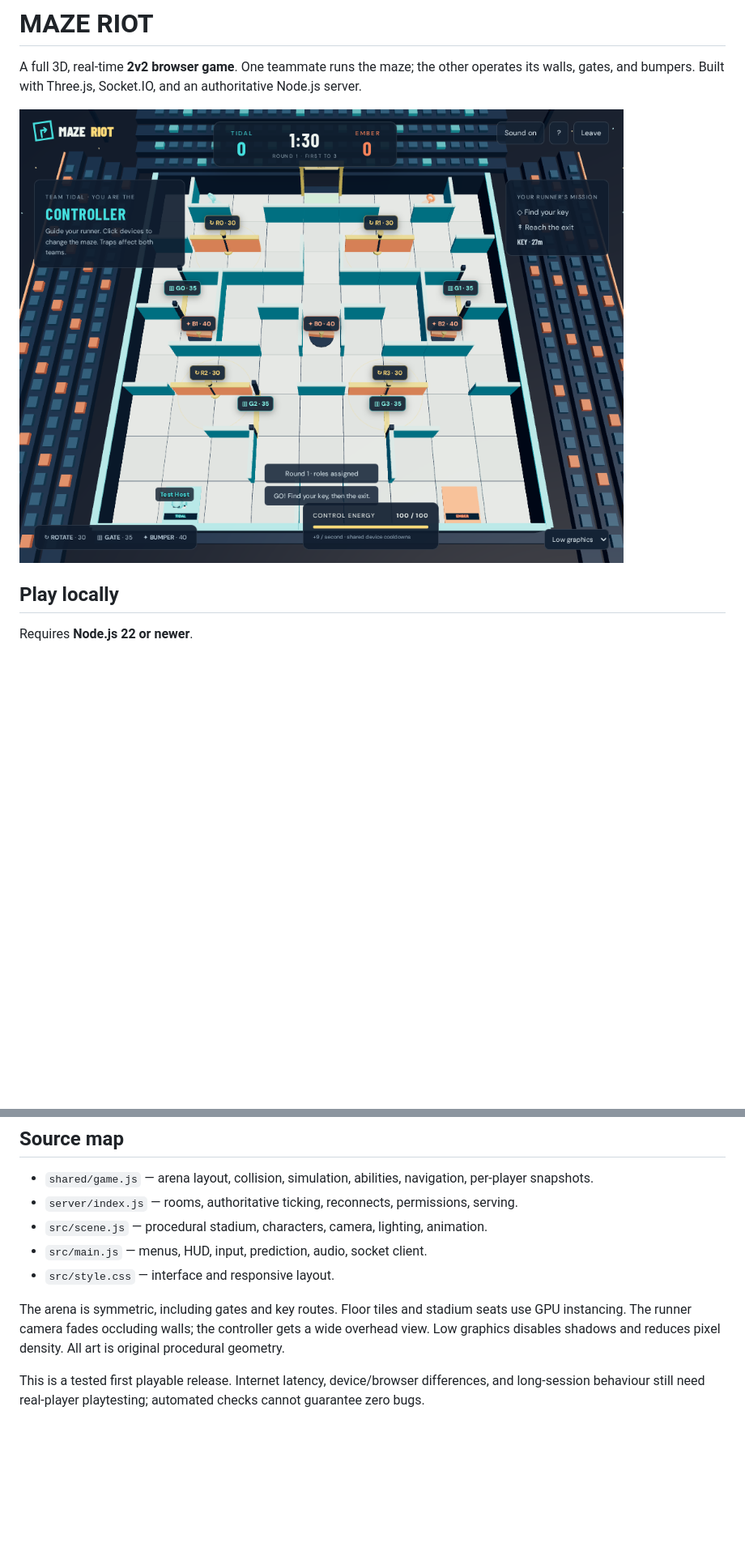
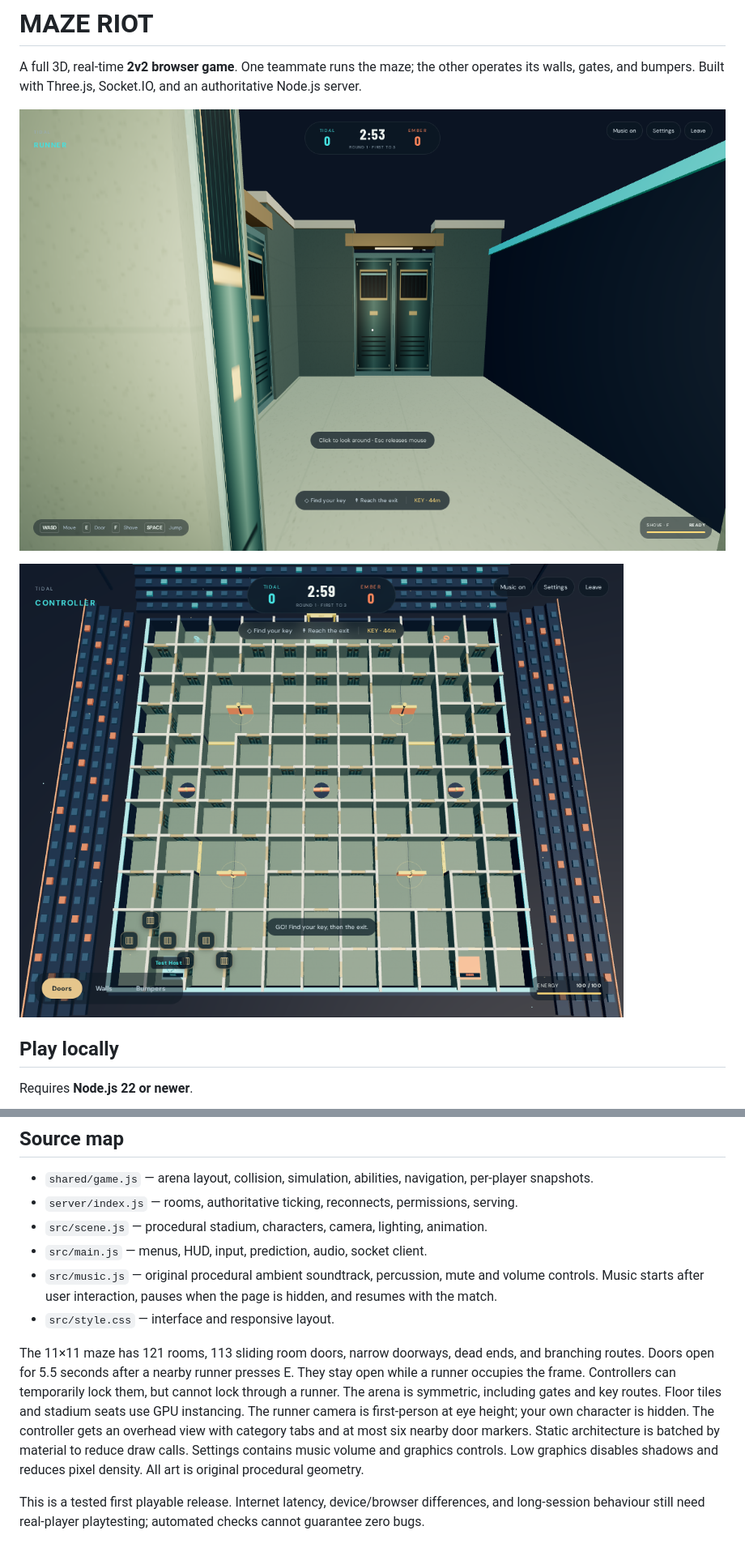
Before and after one commit to madhavkalra7/takeshi-s-castle, a Markdown page: README.md, 2 parts joined by grey strips. Shown: that part at 81% size. Drawn GitHub-style; pictures changed too: docs/arena.png, docs/runner.png (added); blank space fills up the shorter version.

Commit message:
Redesign maze with first-person rooms, sliding doors, music and a quieter HUD

```diff
--- a/README.md
+++ b/README.md
@@ -2,7 +2,9 @@
 
 A full 3D, real-time **2v2 browser game**. One teammate runs the maze; the other operates its walls, gates, and bumpers. Built with Three.js, Socket.IO, and an authoritative Node.js server.
 
-![MAZE RIOT arena](docs/arena.png)
+![First-person runner view](docs/runner.png)
+
+![Controller view](docs/arena.png)
 
 ## Play locally
 
@@ -85,8 +88,9 @@ Browser checks use four independent player sessions and cover responsive menus,
 - `server/index.js` — rooms, authoritative ticking, reconnects, permissions, serving.
 - `src/scene.js` — procedural stadium, characters, camera, lighting, animation.
 - `src/main.js` — menus, HUD, input, prediction, audio, socket client.
+- `src/music.js` — original procedural ambient soundtrack, percussion, mute and volume controls. Music starts after user interaction, pauses when the page is hidden, and resumes with the match.
 - `src/style.css` — interface and responsive layout.
 
-The arena is symmetric, including gates and key routes. Floor tiles and stadium seats use GPU instancing. The runner camera fades occluding walls; the controller gets a wide overhead view. Low graphics disables shadows and reduces pixel density. All art is original procedural geometry.
+The 11×11 maze has 121 rooms, 113 sliding room doors, narrow doorways, dead ends, and branching routes. Doors open for 5.5 seconds after a nearby runner presses E. They stay open while a runner occupies the frame. Controllers can temporarily lock them, but cannot lock through a runner. The arena is symmetric, including gates and key routes. Floor tiles and stadium seats use GPU instancing. The runner camera is first-person at eye height; your own character is hidden. The controller gets an overhead view with category tabs and at most six nearby door markers. Static architecture is batched by material to reduce draw calls. Settings contains music volume and graphics controls. Low graphics disables shadows and reduces pixel density. All art is original procedural geometry.
 
 This is a tested first playable release. Internet latency, device/browser differences, and long-session behaviour still need real-player playtesting; automated checks cannot guarantee zero bugs.
```
Also changed, not shown: other parts of README.md (+12 -11 lines), docs/home.png, 9 other files.
